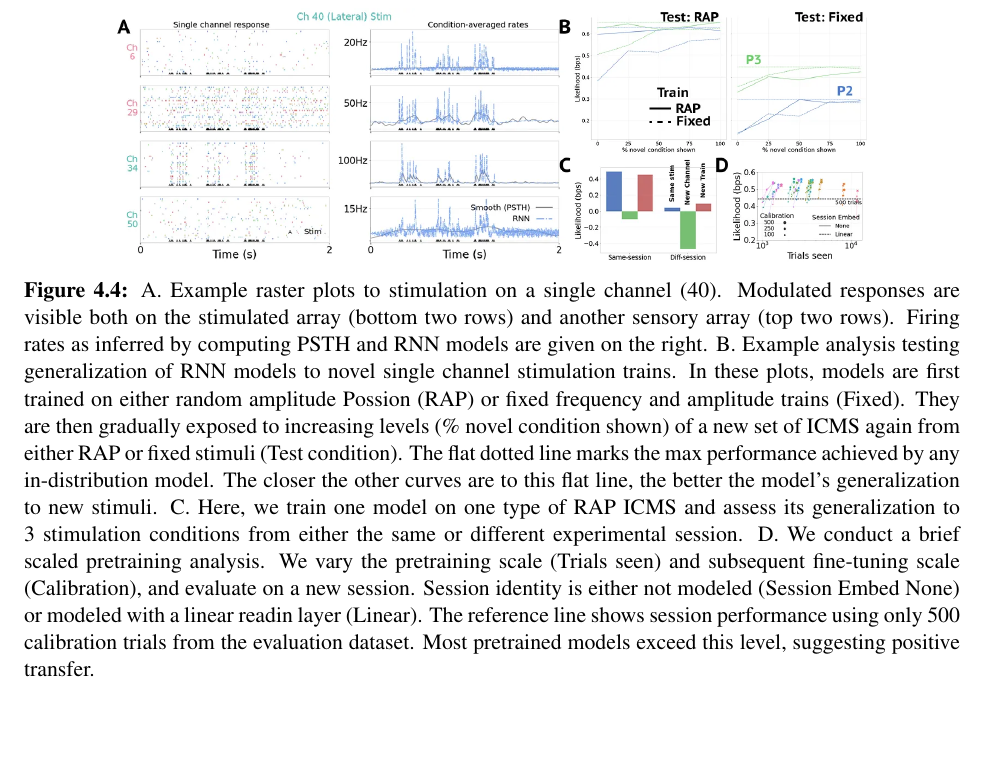
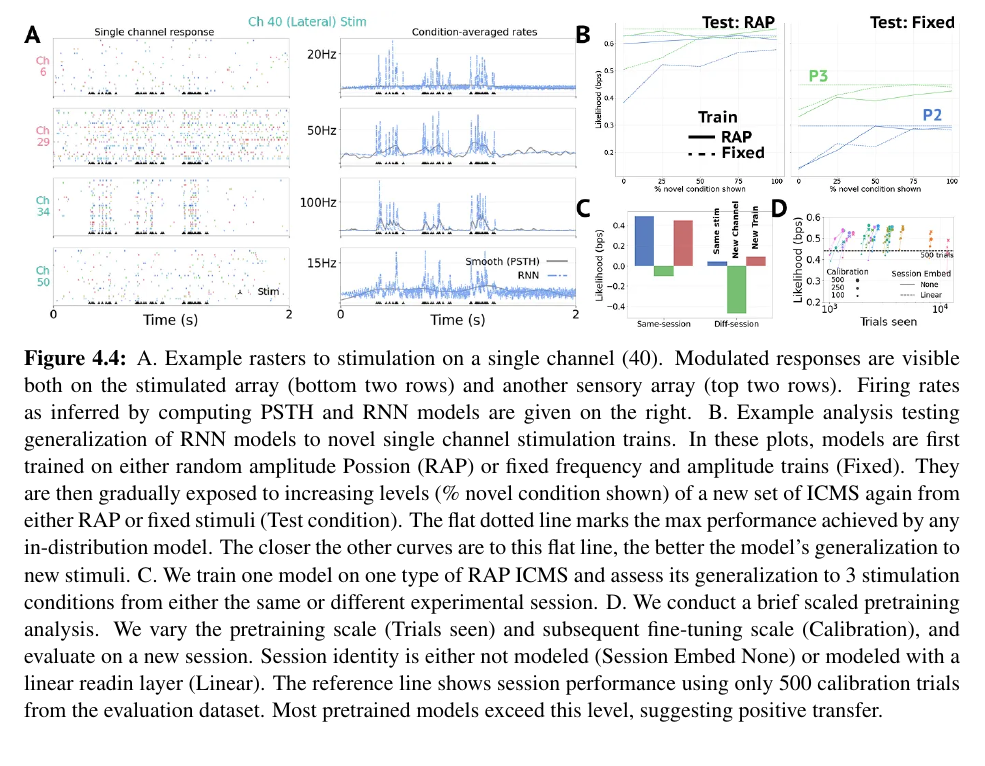
Before and after one commit to joel99/thesis, a LaTeX thesis (main.tex): part of page 27 of 35, cut so that both start at the same text, the shorter picture padded with empty space. Compiled offline with pdfLaTeX.

Commit message:
size nits

```diff
--- a/main.tex
+++ b/main.tex
@@ -445,8 +445,8 @@ The broad change in statistics may be concerning, but similar changes can occur
 
 \begin{figure}[h]
   \centering
-  \includegraphics[width=0.8\linewidth]{ch4_icms_taxonomy.png}
-  \caption{A. Example raster plots to stimulation on a single channel (40). Modulated responses are visible both on the stimulated array (bottom two rows) and another sensory array (top two rows). Firing rates as inferred by computing PSTH and RNN models are given on the right. B. Example analysis testing generalization of RNN models to novel single channel stimulation trains. In these plots, models are first trained on either random amplitude Possion (RAP) or fixed frequency and amplitude trains (Fixed). They are then gradually exposed to increasing levels (\% novel condition shown) of a new set of ICMS again from either RAP or fixed stimuli (Test condition). The flat dotted line marks the max performance achieved by any in-distribution model. The closer the other curves are to this flat line, the better the model's generalization to new stimuli. C. Here, we train one model on one type of RAP ICMS and assess its generalization to 3 stimulation conditions from either the same or different experimental session. D. We conduct a brief scaled pretraining analysis. We vary the pretraining scale (Trials seen) and subsequent fine-tuning scale (Calibration), and evaluate on a new session. Session identity is either not modeled (Session Embed None) or modeled with a linear readin layer (Linear). The reference line shows session performance using only 500 calibration trials from the evaluation dataset. Most pretrained models exceed this level, suggesting positive transfer.}
+  \includegraphics[width=1.0\linewidth]{ch4_icms_taxonomy.png}
+  \caption{A. Example rasters to stimulation on a single channel (40). Modulated responses are visible both on the stimulated array (bottom two rows) and another sensory array (top two rows). Firing rates as inferred by computing PSTH and RNN models are given on the right. B. Example analysis testing generalization of RNN models to novel single channel stimulation trains. In these plots, models are first trained on either random amplitude Possion (RAP) or fixed frequency and amplitude trains (Fixed). They are then gradually exposed to increasing levels (\% novel condition shown) of a new set of ICMS again from either RAP or fixed stimuli (Test condition). The flat dotted line marks the max performance achieved by any in-distribution model. The closer the other curves are to this flat line, the better the model's generalization to new stimuli. C. We train one model on one type of RAP ICMS and assess its generalization to 3 stimulation conditions from either the same or different experimental session. D. We conduct a brief scaled pretraining analysis. We vary the pretraining scale (Trials seen) and subsequent fine-tuning scale (Calibration), and evaluate on a new session. Session identity is either not modeled (Session Embed None) or modeled with a linear readin layer (Linear). The reference line shows session performance using only 500 calibration trials from the evaluation dataset. Most pretrained models exceed this level, suggesting positive transfer.}
   \label{fig:icms_taxonomy}
 \end{figure}
 
```
